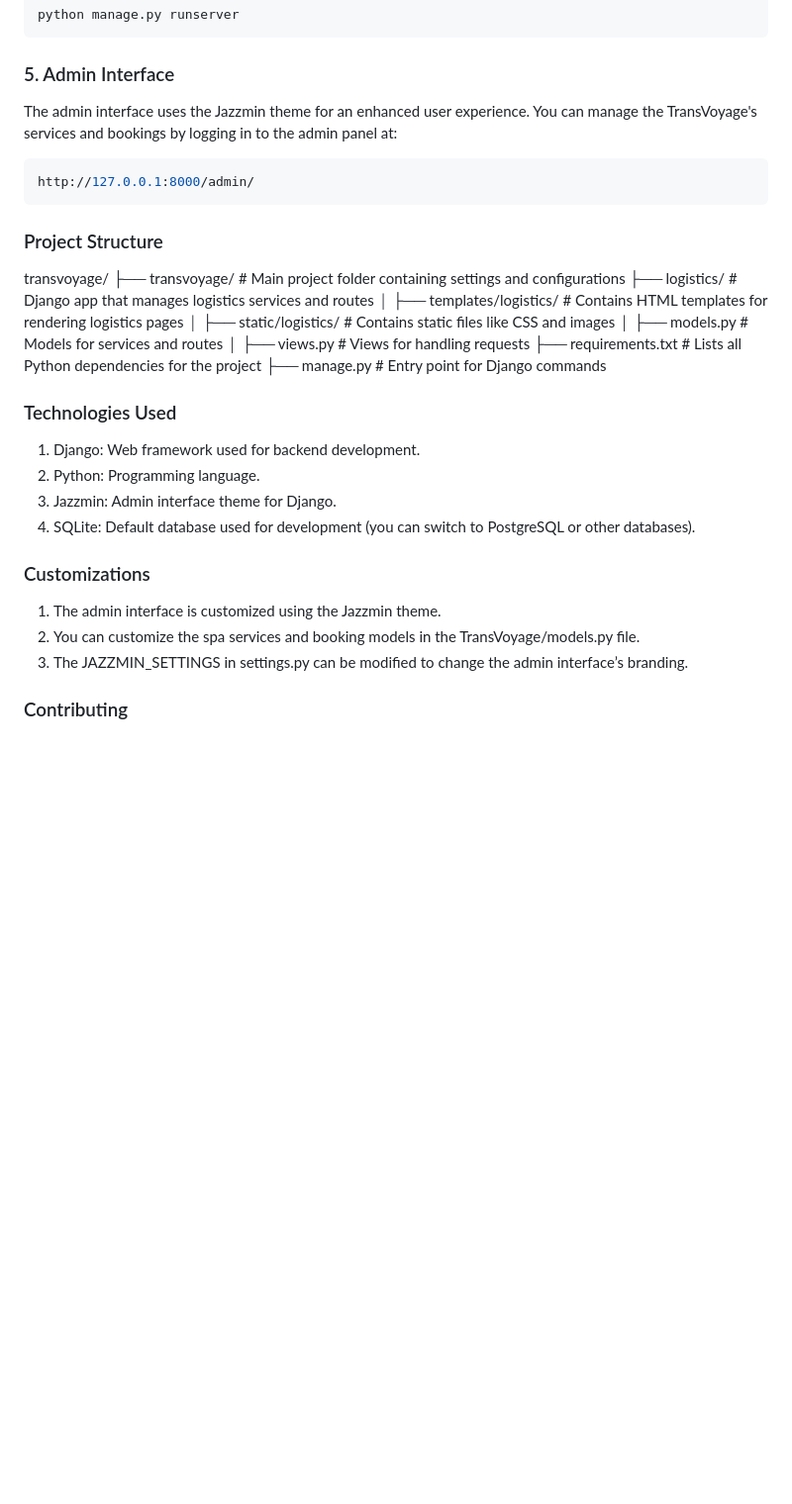
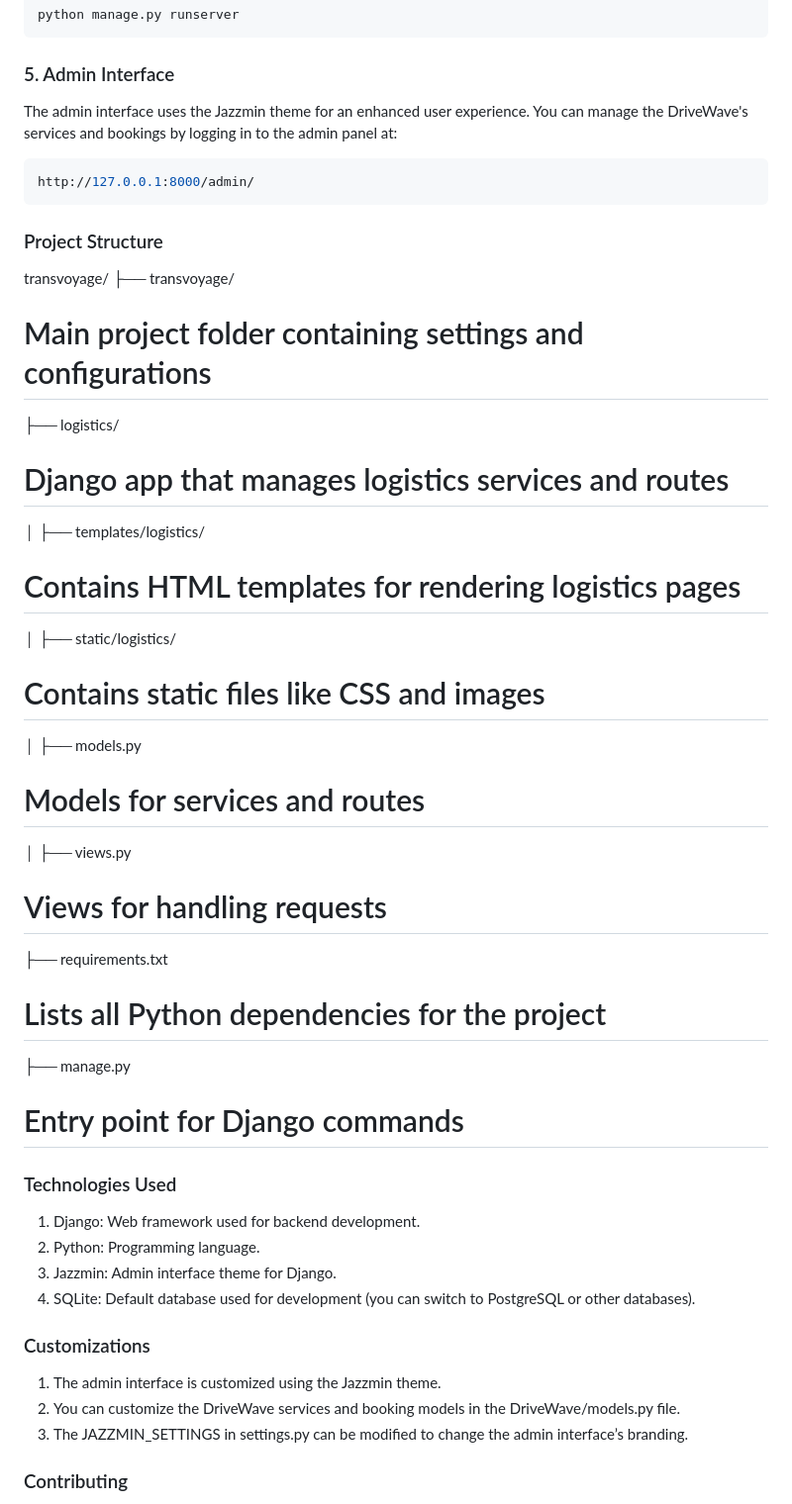
Before and after one commit to SamSam1222/DriveWave, a Markdown page: README.md, the part around one of its changes. Shown at 99% size. Rendered like a GitHub page; blank space fills up the shorter version.

````diff
--- a/README.md
+++ b/README.md
@@ -69,7 +69,7 @@ python manage.py runserver
 ```
 
 ### 5. Admin Interface
-The admin interface uses the Jazzmin theme for an enhanced user experience. You can manage the TransVoyage's services and bookings by logging in to the admin panel at:
+The admin interface uses the Jazzmin theme for an enhanced user experience. You can manage the DriveWave's services and bookings by logging in to the admin panel at:
 ``` bash
 http://127.0.0.1:8000/admin/
 ```
@@ -77,14 +77,30 @@ http://127.0.0.1:8000/admin/
 ### Project Structure
 
 transvoyage/
-├── transvoyage/         # Main project folder containing settings and configurations
-├── logistics/           # Django app that manages logistics services and routes
-│   ├── templates/logistics/   # Contains HTML templates for rendering logistics pages
-│   ├── static/logistics/      # Contains static files like CSS and images
-│   ├── models.py         # Models for services and routes
-│   ├── views.py          # Views for handling requests
-├── requirements.txt      # Lists all Python dependencies for the project
-├── manage.py             # Entry point for Django commands
+├── transvoyage/
+
+# Main project folder containing settings and configurations
+├── logistics/
+
+# Django app that manages logistics services and routes
+│   ├── templates/logistics/
+
+# Contains HTML templates for rendering logistics pages
+│   ├── static/logistics/
+
+# Contains static files like CSS and images
+│   ├── models.py
+
+# Models for services and routes
+│   ├── views.py
+
+# Views for handling requests
+├── requirements.txt
+
+# Lists all Python dependencies for the project
+├── manage.py
+
+# Entry point for Django commands
 
 
 ### Technologies Used
@@ -96,7 +112,7 @@ transvoyage/
 
 ### Customizations
 1. The admin interface is customized using the Jazzmin theme.
-2. You can customize the spa services and booking models in the TransVoyage/models.py file.
+2. You can customize the DriveWave services and booking models in the DriveWave/models.py file.
 3. The JAZZMIN_SETTINGS in settings.py can be modified to change the admin interface’s branding.
 
 ### Contributing
````
Also changed, not shown: other parts of README.md (+8 -8 lines).
